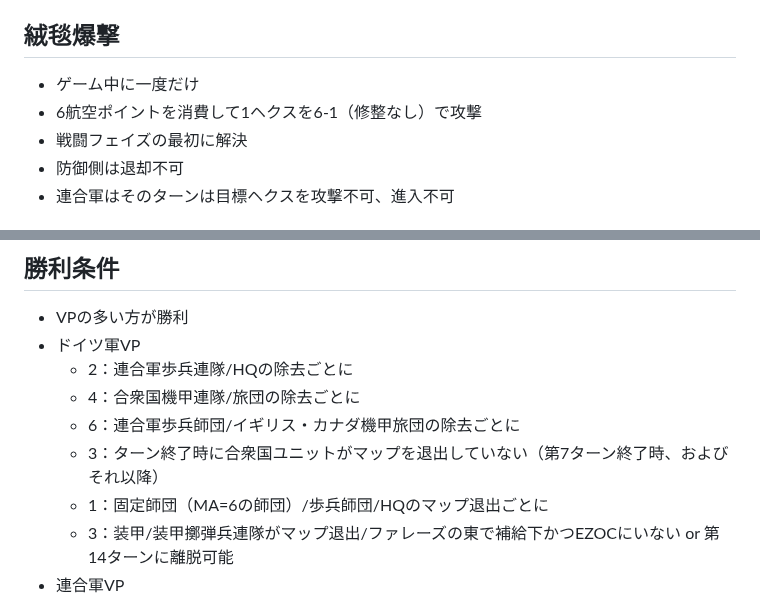
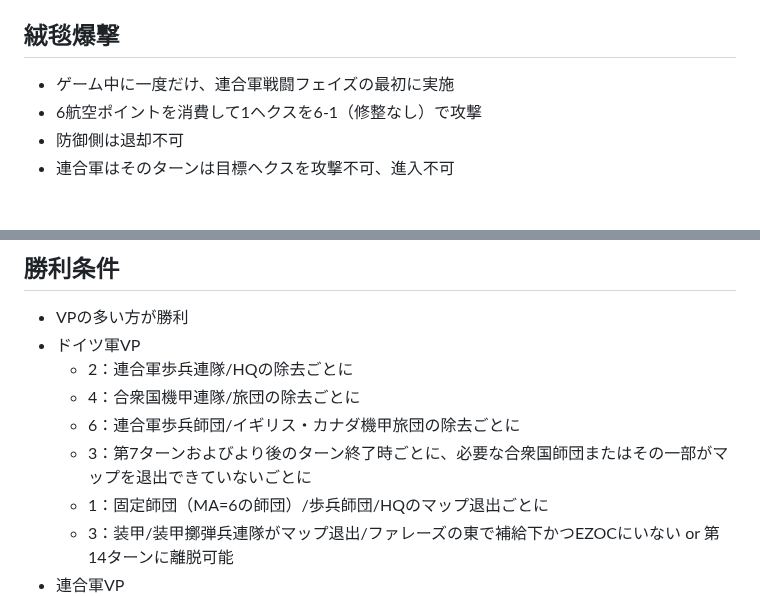
Before and after one commit to gameape/wargame, a Markdown page: cobra.md, 2 parts joined by grey strips. Rendered like a GitHub page.

```diff
--- a/cobra.md
+++ b/cobra.md
@@ -112,9 +112,8 @@
 - 連合軍は数に制限なし
 
 ## 絨毯爆撃
-- ゲーム中に一度だけ
+- ゲーム中に一度だけ、連合軍戦闘フェイズの最初に実施
 - 6航空ポイントを消費して1ヘクスを6-1（修整なし）で攻撃
-- 戦闘フェイズの最初に解決
 - 防御側は退却不可
 - 連合軍はそのターンは目標ヘクスを攻撃不可、進入不可
 
@@ -128,7 +127,7 @@
 	- 2：連合軍歩兵連隊/HQの除去ごとに
 	- 4：合衆国機甲連隊/旅団の除去ごとに
 	- 6：連合軍歩兵師団/イギリス・カナダ機甲旅団の除去ごとに
-	- 3：ターン終了時に合衆国ユニットがマップを退出していない（第7ターン終了時、およびそれ以降）
+	- 3：第7ターンおよびより後のターン終了時ごとに、必要な合衆国師団またはその一部がマップを退出できていないごとに
 	- 1：固定師団（MA=6の師団）/歩兵師団/HQのマップ退出ごとに
 	- 3：装甲/装甲擲弾兵連隊がマップ退出/ファレーズの東で補給下かつEZOCにいない or 第14ターンに離脱可能
 - 連合軍VP
```
